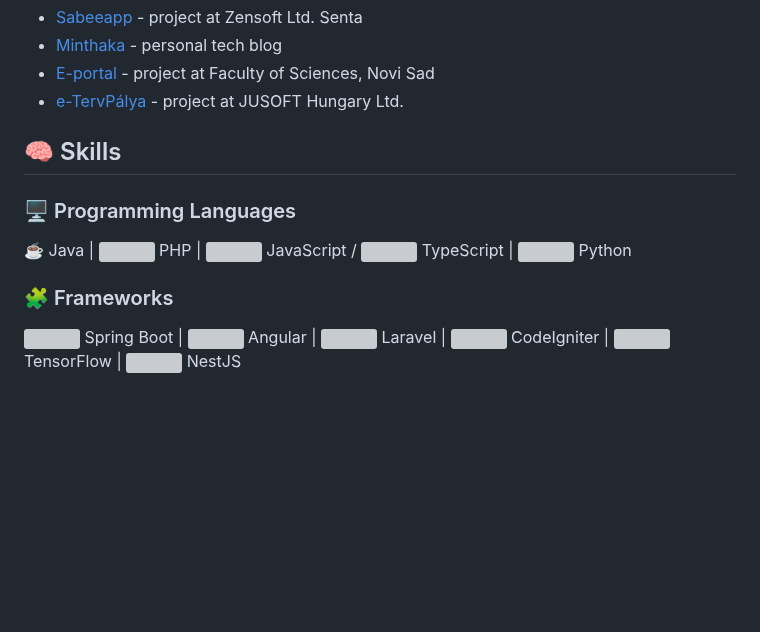
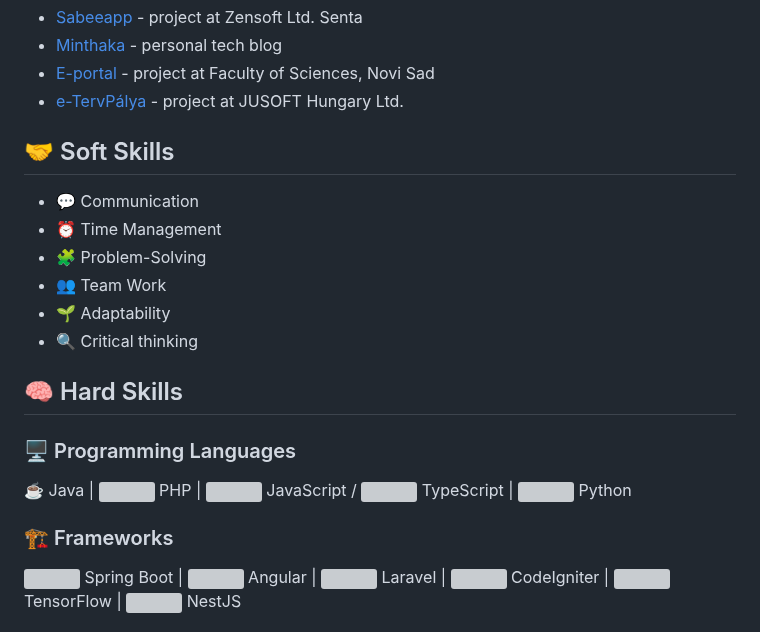
Before and after one commit to sm-samax/sm-samax.github.io, a Markdown page: README.md, the part around the change. Drawn GitHub-style; blank space fills up the shorter version; grey boxes are pictures that could not be loaded.

Commit message:
Added soft skills section

```diff
--- a/README.md
+++ b/README.md
@@ -21,13 +21,22 @@ I'm a software developer from Serbia, experienced in Scrum, and fluent in multip
 - [E-portal](https://eportal.pmf.uns.ac.rs/) - project at Faculty of Sciences, Novi Sad
 - [e-TervPálya](https://www.oeny.hu/oeny/tpalya/) - project at JUSOFT Hungary Ltd.
 
-## 🧠 Skills
+## 🤝 Soft Skills
+
+- 💬 Communication
+- ⏰ Time Management
+- 🧩 Problem-Solving
+- 👥 Team Work
+- 🌱 Adaptability
+- 🔍 Critical thinking
+
+## 🧠 Hard Skills
 
 ### 🖥️ Programming Languages
 
 ☕ Java | <img src="https://cdn.simpleicons.org/php/777BB4" width="16"/> PHP | <img src="https://cdn.simpleicons.org/javascript/F7DF1E" width="16"/> JavaScript / <img src="https://cdn.simpleicons.org/typescript/3178C6" width="16"/> TypeScript | <img src="https://cdn.simpleicons.org/python/3776AB" width="16"/> Python
 
-### 🧩 Frameworks
+### 🏗️ Frameworks
 
 <img src="https://cdn.simpleicons.org/springboot/6DB33F" width="16"/> Spring Boot | <img src="https://cdn.simpleicons.org/angular/DD0031" width="16"/> Angular | <img src="https://cdn.simpleicons.org/laravel/FF2D20" width="16"/> Laravel | <img src="https://cdn.simpleicons.org/codeigniter/EF4223" width="16"/> CodeIgniter | <img src="https://cdn.simpleicons.org/tensorflow/FF6F00" width="16"/> TensorFlow | <img src="https://cdn.simpleicons.org/nestjs/E0234E" width="16"/> NestJS
 
```
